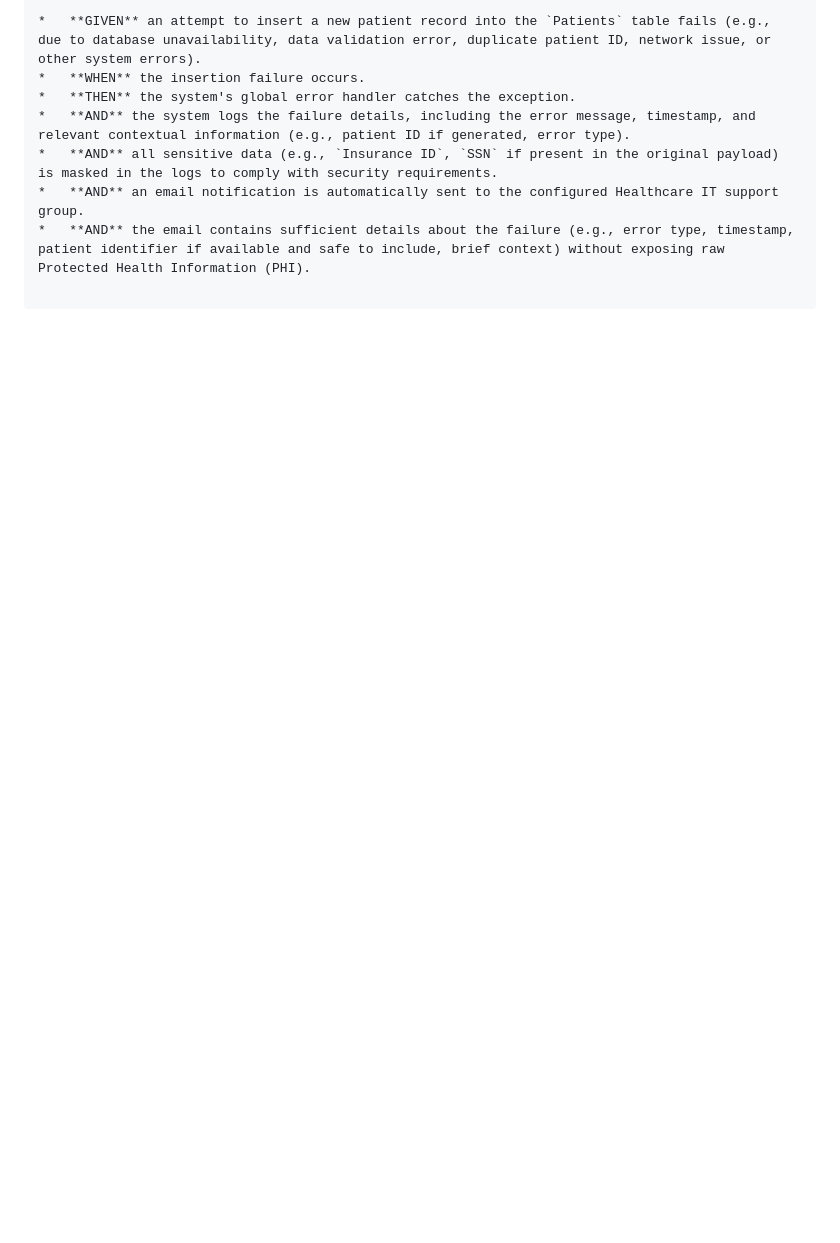
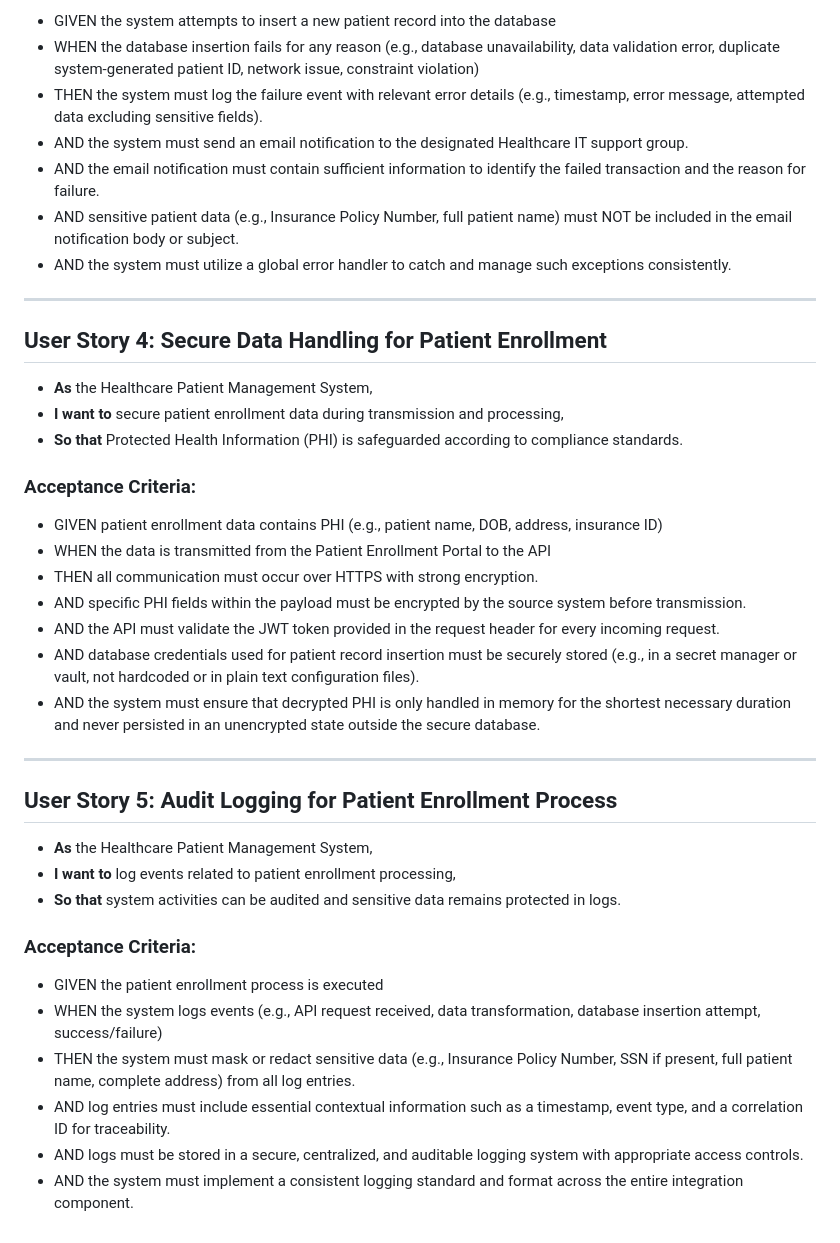
Before and after one commit to sagark82/Agentic_SDLC_Test_Enh_01, a Markdown page: output/requirements_artifact.md, the part around the change printed below. Rendered like a GitHub page; blank space fills up the shorter version.

```diff
--- a/output/requirements_artifact.md
+++ b/output/requirements_artifact.md
@@ -70,8 +61,43 @@
 
-*   **GIVEN** an attempt to insert a new patient record into the `Patients` table fails (e.g., due to database unavailability, data validation error, duplicate patient ID, network issue, or other system errors).
-*   **WHEN** the insertion failure occurs.
-*   **THEN** the system's global error handler catches the exception.
-*   **AND** the system logs the failure details, including the error message, timestamp, and relevant contextual information (e.g., patient ID if generated, error type).
-*   **AND** all sensitive data (e.g., `Insurance ID`, `SSN` if present in the original payload) is masked in the logs to comply with security requirements.
-*   **AND** an email notification is automatically sent to the configured Healthcare IT support group.
-*   **AND** the email contains sufficient details about the failure (e.g., error type, timestamp, patient identifier if available and safe to include, brief context) without exposing raw Protected Health Information (PHI).
+*   GIVEN the system attempts to insert a new patient record into the database
+*   WHEN the database insertion fails for any reason (e.g., database unavailability, data validation error, duplicate system-generated patient ID, network issue, constraint violation)
+*   THEN the system must log the failure event with relevant error details (e.g., timestamp, error message, attempted data excluding sensitive fields).
+*   AND the system must send an email notification to the designated Healthcare IT support group.
+*   AND the email notification must contain sufficient information to identify the failed transaction and the reason for failure.
+*   AND sensitive patient data (e.g., Insurance Policy Number, full patient name) must NOT be included in the email notification body or subject.
+*   AND the system must utilize a global error handler to catch and manage such exceptions consistently.
+
+---
+
+## User Story 4: Secure Data Handling for Patient Enrollment
+
+*   **As** the Healthcare Patient Management System,
+*   **I want to** secure patient enrollment data during transmission and processing,
+*   **So that** Protected Health Information (PHI) is safeguarded according to compliance standards.
+
+### Acceptance Criteria:
+
+*   GIVEN patient enrollment data contains PHI (e.g., patient name, DOB, address, insurance ID)
+*   WHEN the data is transmitted from the Patient Enrollment Portal to the API
+*   THEN all communication must occur over HTTPS with strong encryption.
+*   AND specific PHI fields within the payload must be encrypted by the source system before transmission.
+*   AND the API must validate the JWT token provided in the request header for every incoming request.
+*   AND database credentials used for patient record insertion must be securely stored (e.g., in a secret manager or vault, not hardcoded or in plain text configuration files).
+*   AND the system must ensure that decrypted PHI is only handled in memory for the shortest necessary duration and never persisted in an unencrypted state outside the secure database.
+
+---
+
+## User Story 5: Audit Logging for Patient Enrollment Process
+
+*   **As** the Healthcare Patient Management System,
+*   **I want to** log events related to patient enrollment processing,
+*   **So that** system activities can be audited and sensitive data remains protected in logs.
+
+### Acceptance Criteria:
+
+*   GIVEN the patient enrollment process is executed
+*   WHEN the system logs events (e.g., API request received, data transformation, database insertion attempt, success/failure)
+*   THEN the system must mask or redact sensitive data (e.g., Insurance Policy Number, SSN if present, full patient name, complete address) from all log entries.
+*   AND log entries must include essential contextual information such as a timestamp, event type, and a correlation ID for traceability.
+*   AND logs must be stored in a secure, centralized, and auditable logging system with appropriate access controls.
+*   AND the system must implement a consistent logging standard and format across the entire integration component.
```
Also changed, not shown: other parts of output/requirements_artifact.md (+42 -51 lines).
